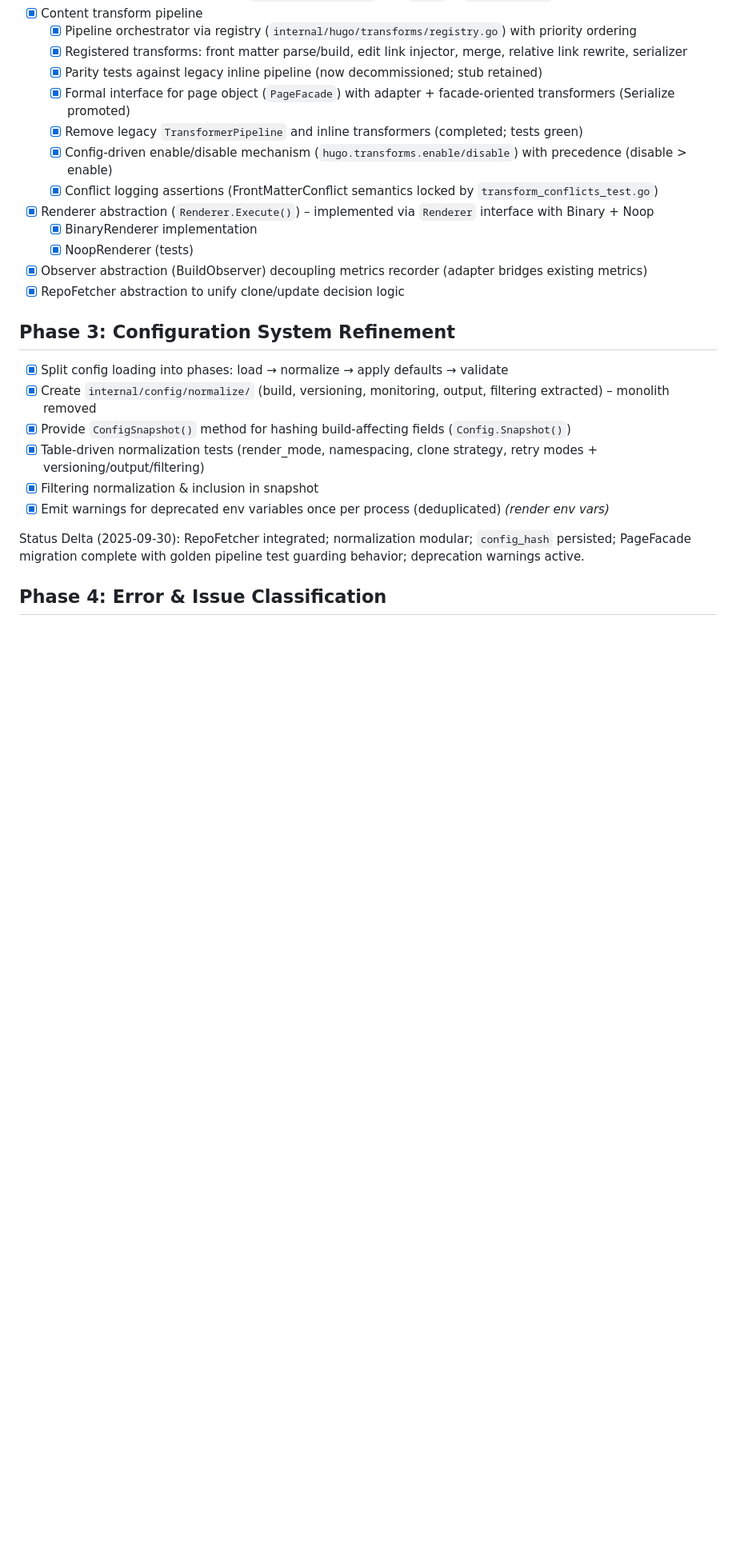
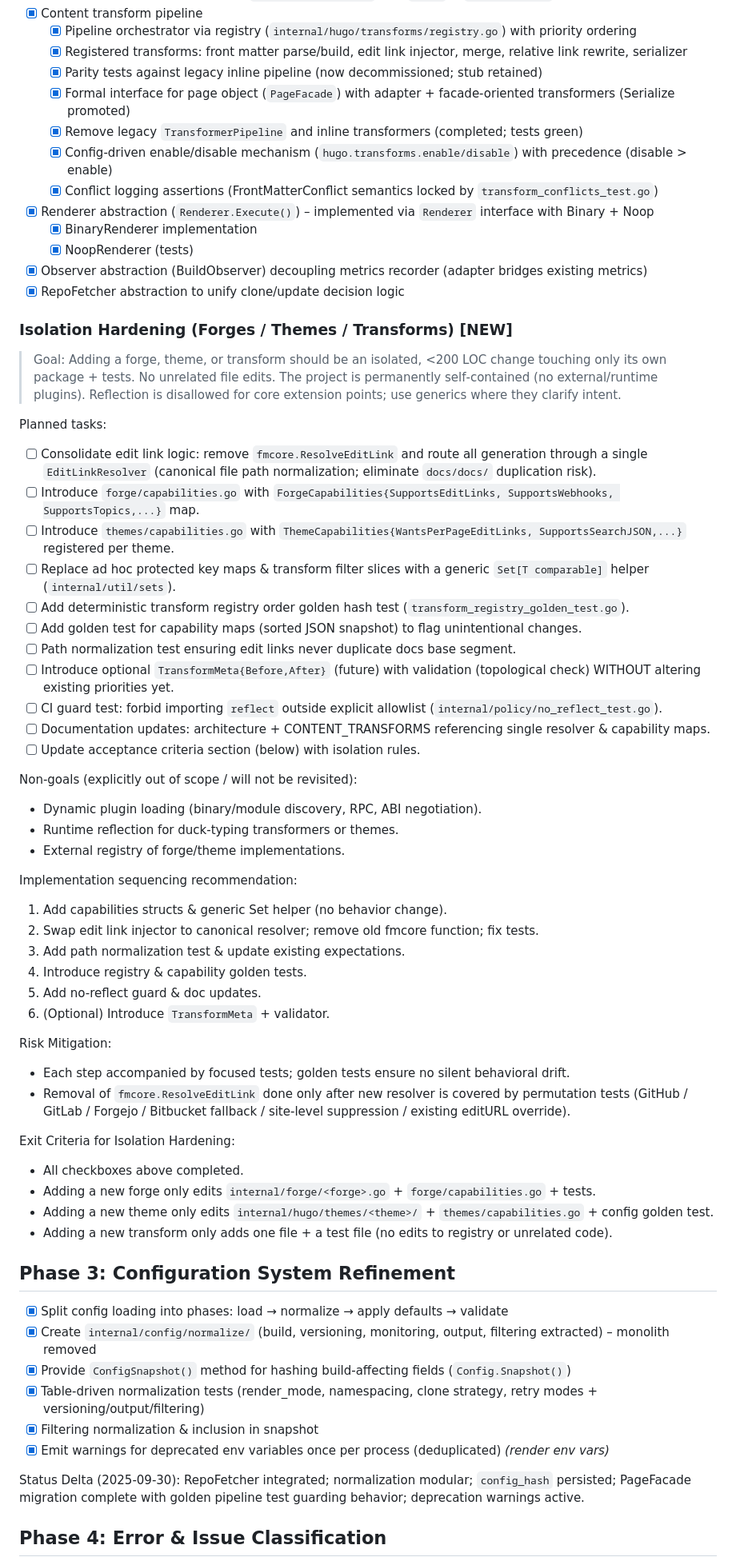
Before and after one commit to inful/docbuilder, a Markdown page: maintainability-refactor.md, the part around the change. Shown: that part at 80% size. Drawn GitHub-style; blank space fills up the shorter version.

Commit message:
docs(refactor): embed isolation hardening plan (forges/themes/transforms) into roadmap

```diff
--- a/maintainability-refactor.md
+++ b/maintainability-refactor.md
@@ -58,6 +58,52 @@ A structured, actionable checklist to improve readability, reduce cognitive load
   - [x] NoopRenderer (tests)
 - [x] Observer abstraction (BuildObserver) decoupling metrics recorder (adapter bridges existing metrics)
 - [x] RepoFetcher abstraction to unify clone/update decision logic
+
+### Isolation Hardening (Forges / Themes / Transforms) [NEW]
+
+> Goal: Adding a forge, theme, or transform should be an isolated, <200 LOC change touching only its own package + tests. No unrelated file edits. The project is permanently self‑contained (no external/runtime plugins). Reflection is disallowed for core extension points; use generics where they clarify intent.
+
+Planned tasks:
+
+- [ ] Consolidate edit link logic: remove `fmcore.ResolveEditLink` and route all generation through a single `EditLinkResolver` (canonical file path normalization; eliminate `docs/docs/` duplication risk).
+- [ ] Introduce `forge/capabilities.go` with `ForgeCapabilities{SupportsEditLinks, SupportsWebhooks, SupportsTopics,...}` map.
+- [ ] Introduce `themes/capabilities.go` with `ThemeCapabilities{WantsPerPageEditLinks, SupportsSearchJSON,...}` registered per theme.
+- [ ] Replace ad hoc protected key maps & transform filter slices with a generic `Set[T comparable]` helper (`internal/util/sets`).
+- [ ] Add deterministic transform registry order golden hash test (`transform_registry_golden_test.go`).
+- [ ] Add golden test for capability maps (sorted JSON snapshot) to flag unintentional changes.
+- [ ] Path normalization test ensuring edit links never duplicate docs base segment.
+- [ ] Introduce optional `TransformMeta{Before,After}` (future) with validation (topological check) WITHOUT altering existing priorities yet.
+- [ ] CI guard test: forbid importing `reflect` outside explicit allowlist (`internal/policy/no_reflect_test.go`).
+- [ ] Documentation updates: architecture + CONTENT_TRANSFORMS referencing single resolver & capability maps.
+- [ ] Update acceptance criteria section (below) with isolation rules.
+
+Non-goals (explicitly out of scope / will not be revisited):
+
+- Dynamic plugin loading (binary/module discovery, RPC, ABI negotiation).
+- Runtime reflection for duck-typing transformers or themes.
+- External registry of forge/theme implementations.
+
+Implementation sequencing recommendation:
+
+1. Add capabilities structs & generic Set helper (no behavior change).
+2. Swap edit link injector to canonical resolver; remove old fmcore function; fix tests.
+3. Add path normalization test & update existing expectations.
+4. Introduce registry & capability golden tests.
+5. Add no-reflect guard & doc updates.
+6. (Optional) Introduce `TransformMeta` + validator.
+
+Risk Mitigation:
+
+- Each step accompanied by focused tests; golden tests ensure no silent behavioral drift.
+- Removal of `fmcore.ResolveEditLink` done only after new resolver is covered by permutation tests (GitHub / GitLab / Forgejo / Bitbucket fallback / site-level suppression / existing editURL override).
+
+Exit Criteria for Isolation Hardening:
+
+- All checkboxes above completed.
+- Adding a new forge only edits `internal/forge/<forge>.go` + `forge/capabilities.go` + tests.
+- Adding a new theme only edits `internal/hugo/themes/<theme>/` + `themes/capabilities.go` + config golden test.
+- Adding a new transform only adds one file + a test file (no edits to registry or unrelated code).
+
 
 ## Phase 3: Configuration System Refinement
 
```
